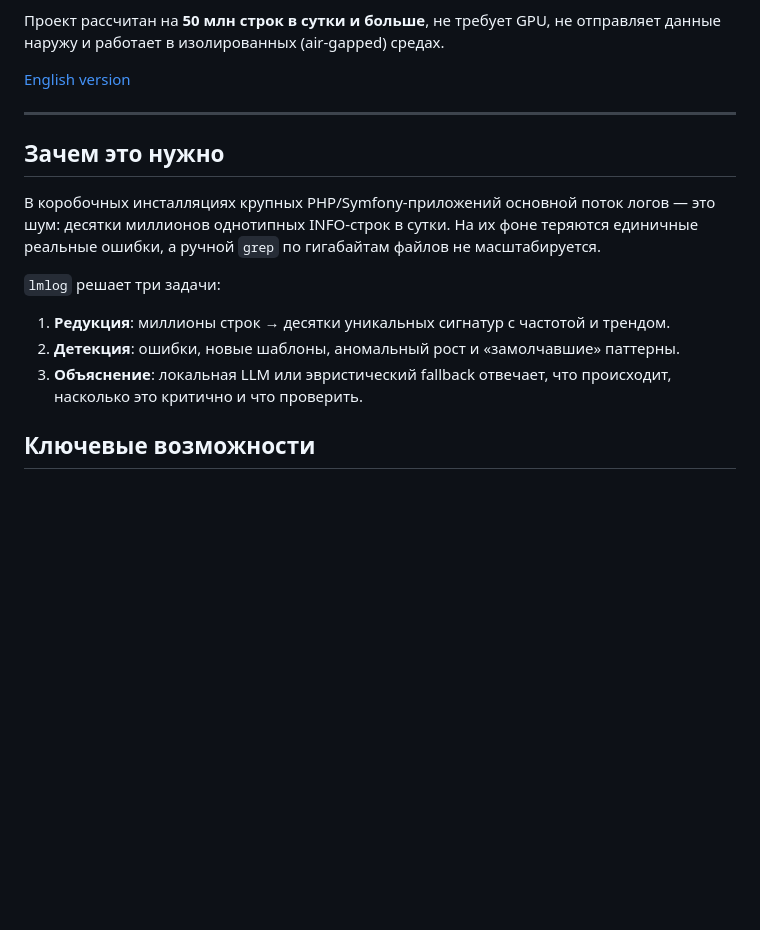
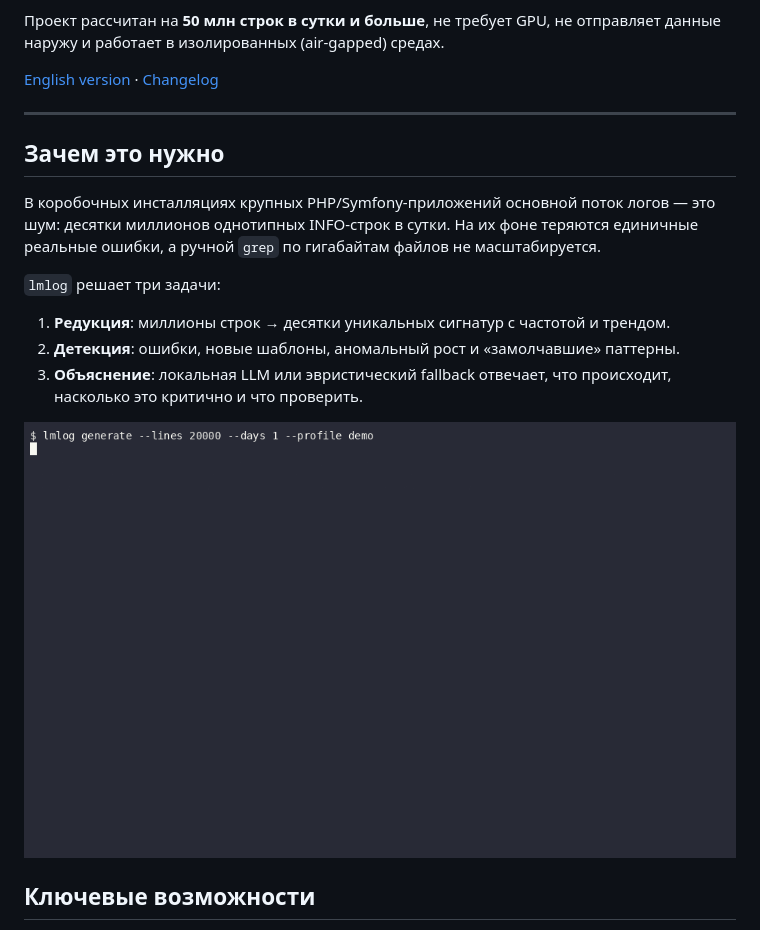
Before and after one commit to yugrinovD/lmlog, a Markdown page: README.md, the part around one of its changes. Rendered like a GitHub page; pictures changed too: docs/demo.gif (added); blank space fills up the shorter version.

```diff
--- a/README.md
+++ b/README.md
@@ -20,7 +21,7 @@
 Проект рассчитан на **50 млн строк в сутки и больше**, не требует GPU, не
 отправляет данные наружу и работает в изолированных (air-gapped) средах.
 
-[English version](README.en.md)
+[English version](README.en.md) · [Changelog](CHANGELOG.md)
 
 ---
 
@@ -36,6 +37,8 @@
 2. **Детекция**: ошибки, новые шаблоны, аномальный рост и «замолчавшие» паттерны.
 3. **Объяснение**: локальная LLM или эвристический fallback отвечает, что
    происходит, насколько это критично и что проверить.
+
+![lmlog demo](docs/demo.gif)
 
 ## Ключевые возможности
 
```
Also changed, not shown: other parts of README.md (+1 -0 lines), 3 other files.
